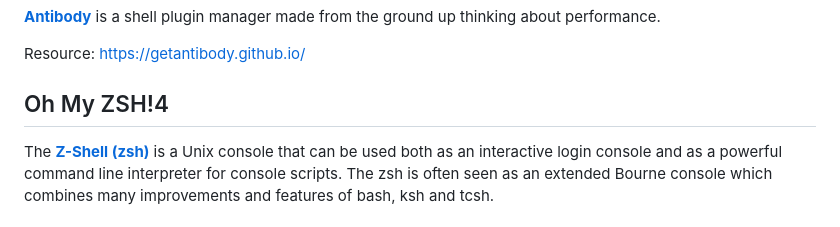
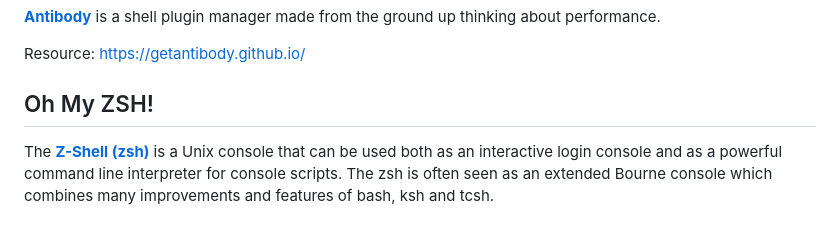
Before and after one commit to bassix/basic, a Markdown page: docs/00-operating-system/02-oh-my-zsh.md, the part around the change. GitHub-like rendering.

```diff
--- a/docs/00-operating-system/01-shell.md
+++ b/docs/00-operating-system/02-oh-my-zsh.md
@@ -8,7 +8,7 @@ The main work on infrastructure level is done on the command line. To make the w
 
 Resource: https://getantibody.github.io/
 
-## Oh My ZSH!4
+## Oh My ZSH!
 
 The **[Z-Shell (zsh)](https://www.zsh.org/)** is a Unix console that can be used both as an interactive login console and as a powerful command line interpreter for console scripts. The zsh is often seen as an extended Bourne console which combines many improvements and features of bash, ksh and tcsh.
 
```
Also changed, not shown: docs/00-operating-system/01-macos.md (added, +93 -0 lines), docs/02-app/00-create-app.md (added, +168 -0 lines).
